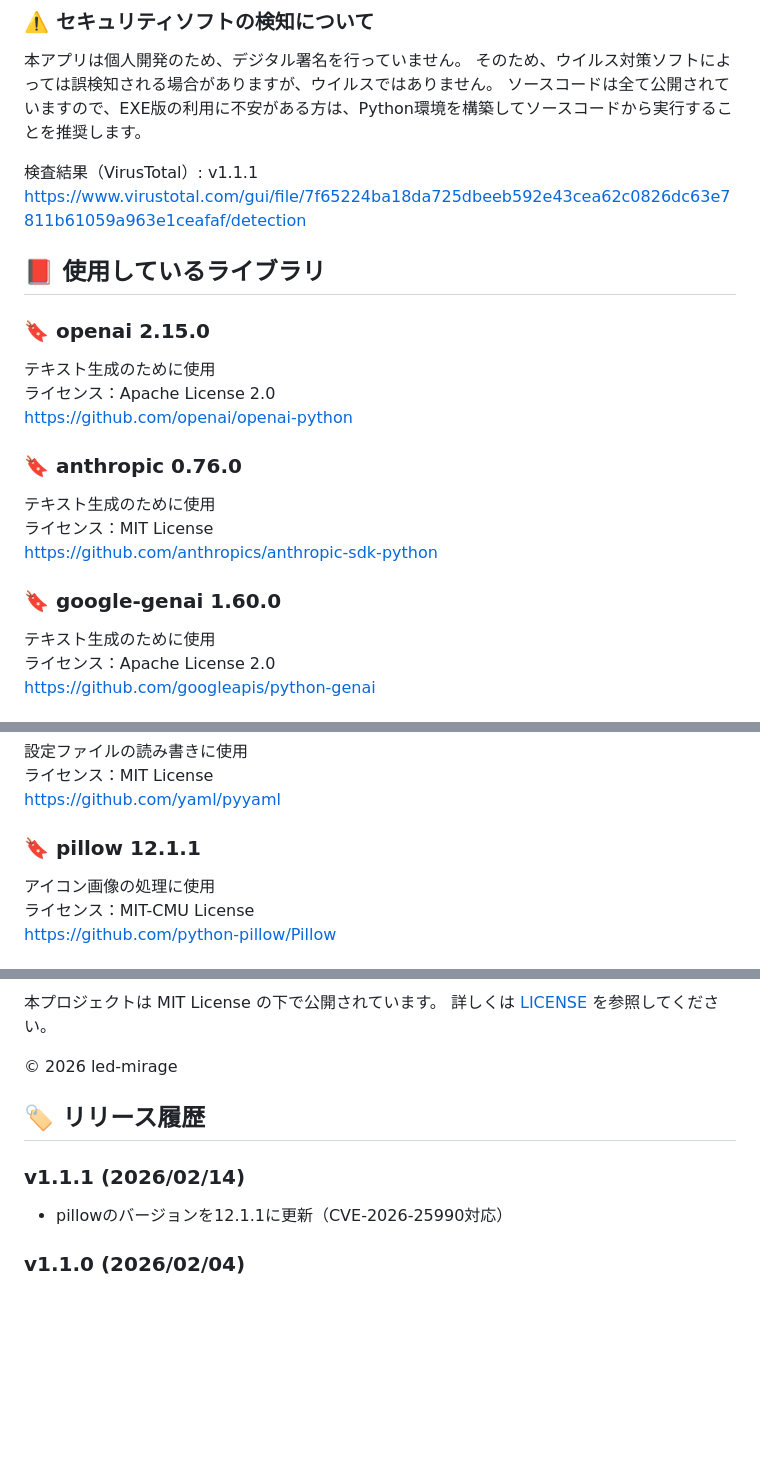
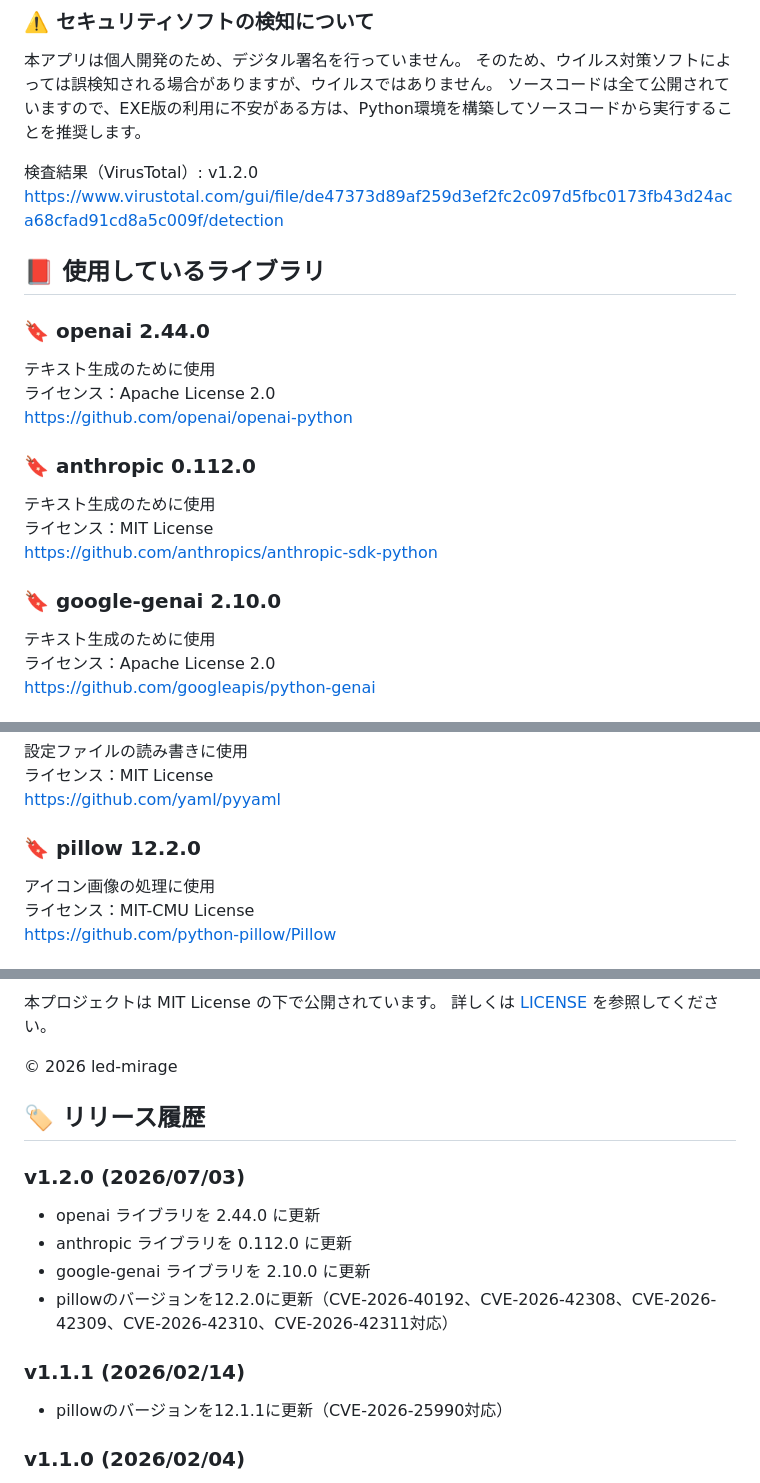
Before and after one commit to led-mirage/ClipAssistant, a Markdown page: README.md, 3 parts joined by grey strips. Rendered like a GitHub page; blank space fills up the shorter version.

Commit message:
ドキュメント更新

```diff
--- a/README.md
+++ b/README.md
@@ -78,24 +78,24 @@
 そのため、ウイルス対策ソフトによっては誤検知される場合がありますが、ウイルスではありません。
 ソースコードは全て公開されていますので、EXE版の利用に不安がある方は、Python環境を構築してソースコードから実行することを推奨します。
 
-検査結果（VirusTotal）: v1.1.1
-<https://www.virustotal.com/gui/file/7f65224ba18da725dbeeb592e43cea62c0826dc63e7811b61059a963e1ceafaf/detection>
+検査結果（VirusTotal）: v1.2.0
+<https://www.virustotal.com/gui/file/de47373d89af259d3ef2fc2c097d5fbc0173fb43d24aca68cfad91cd8a5c009f/detection>
 
 ## 📕 使用しているライブラリ
 
-### 🔖 openai 2.15.0
+### 🔖 openai 2.44.0
 
 テキスト生成のために使用
 ライセンス：Apache License 2.0
 https://github.com/openai/openai-python
 
-### 🔖 anthropic 0.76.0
+### 🔖 anthropic 0.112.0
 
 テキスト生成のために使用
 ライセンス：MIT License
 https://github.com/anthropics/anthropic-sdk-python
 
-### 🔖 google-genai 1.60.0
+### 🔖 google-genai 2.10.0
 
 テキスト生成のために使用
 ライセンス：Apache License 2.0
@@ -121,7 +121,7 @@ https://github.com/asweigart/pyperclip
 ライセンス：MIT License
 https://github.com/yaml/pyyaml
 
-### 🔖 pillow 12.1.1
+### 🔖 pillow 12.2.0
 
 アイコン画像の処理に使用
 ライセンス：MIT-CMU License
@@ -156,8 +156,13 @@ https://github.com/r0x0r/pywebview
 
 ## 🏷️ リリース履歴
 
+### v1.2.0 (2026/07/03)
+- openai ライブラリを 2.44.0 に更新
+- anthropic ライブラリを 0.112.0 に更新
+- google-genai ライブラリを 2.10.0 に更新
+- pillowのバージョンを12.2.0に更新（CVE-2026-40192、CVE-2026-42308、CVE-2026-42309、CVE-2026-42310、CVE-2026-42311対応）
+
 ### v1.1.1 (2026/02/14)
-
 - pillowのバージョンを12.1.1に更新（CVE-2026-25990対応）
 
 ### v1.1.0 (2026/02/04)
```
